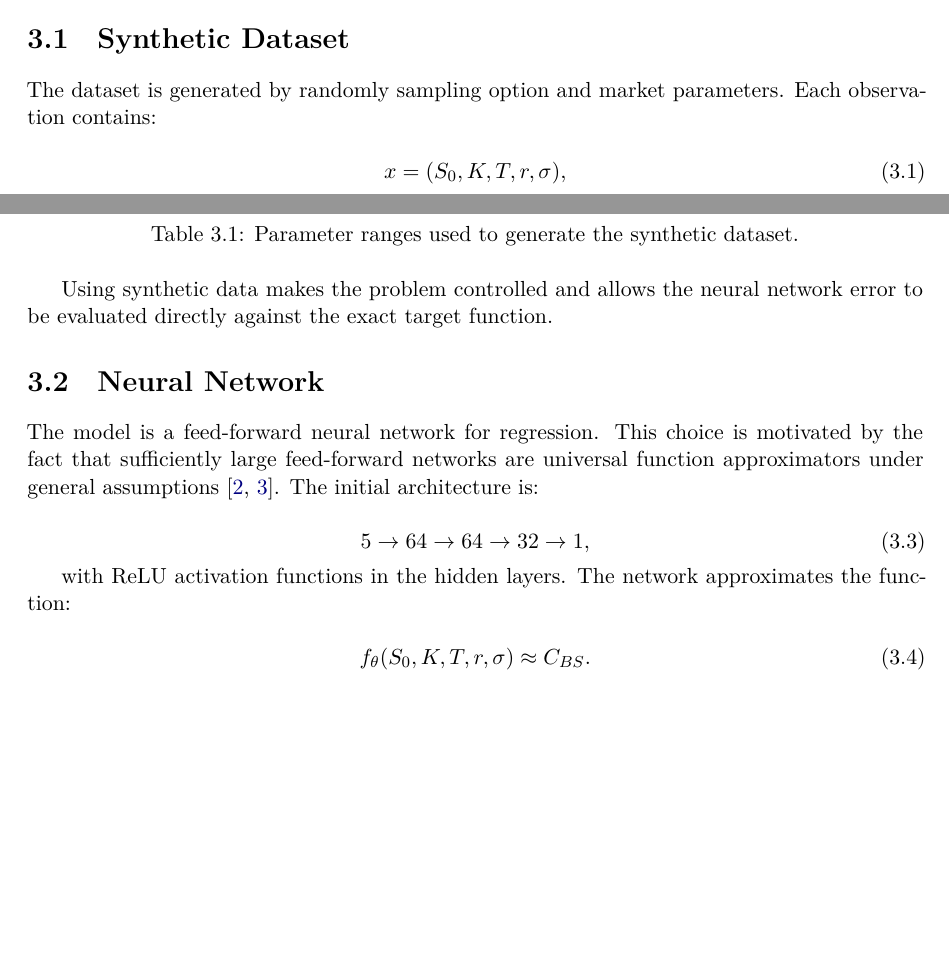
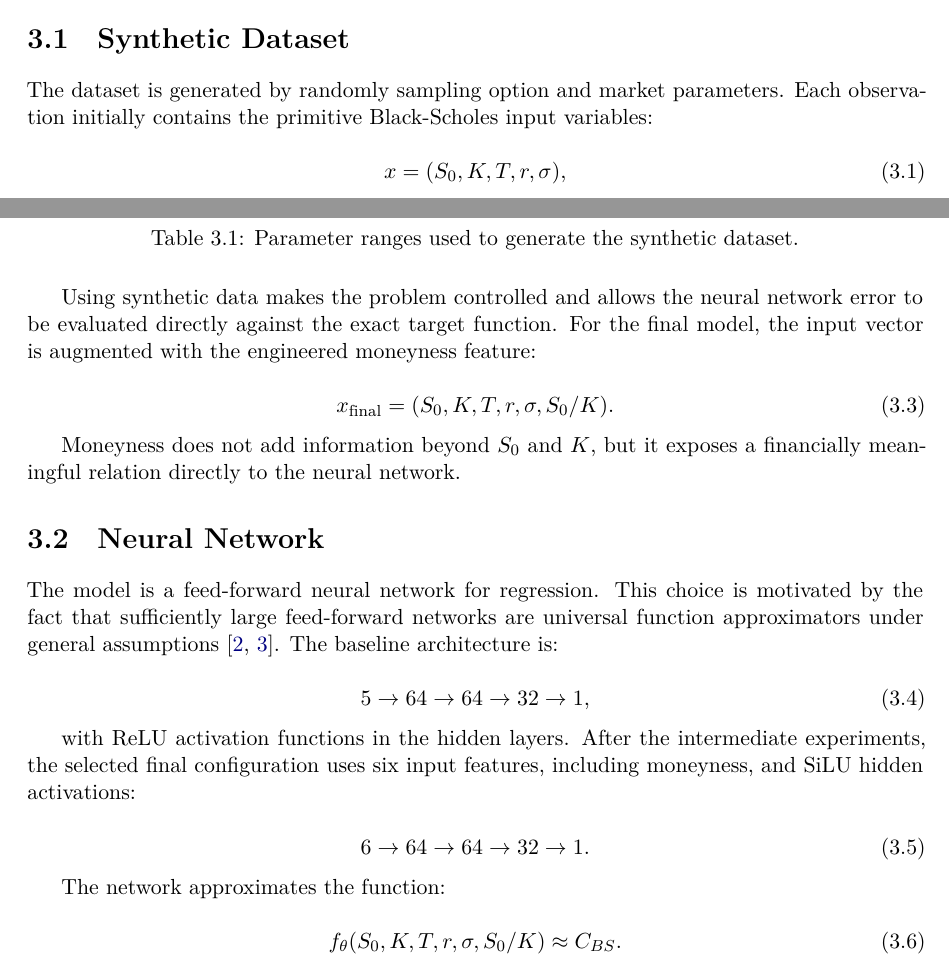
Before and after one commit to matteogiorgi/nn-option-pricing, a LaTeX document (report/main.tex, which reads report/sections/03_methodology.tex): two parts of page 7 of 17, joined at a grey line, cut so that both start at the same text, the shorter picture padded with empty space. Compiled offline with XeLaTeX.

Commit message:
Polish final report slides and project status

```diff
--- a/report/sections/03_methodology.tex
+++ b/report/sections/03_methodology.tex
@@ -3,7 +3,7 @@
 \section{Synthetic Dataset}
 
 The dataset is generated by randomly sampling option and market parameters.
-Each observation contains:
+Each observation initially contains the primitive Black-Scholes input variables:
 
 \begin{equation}
     x = (S_0, K, T, r, \sigma),
@@ -34,22 +34,35 @@ The initial parameter ranges are:
 \end{table}
 
 Using synthetic data makes the problem controlled and allows the neural network error to be evaluated directly against the exact target function.
+For the final model, the input vector is augmented with the engineered moneyness feature:
+
+\begin{equation}
+    x_{\mathrm{final}} = (S_0, K, T, r, \sigma, S_0/K).
+\end{equation}
+
+Moneyness does not add information beyond $S_0$ and $K$, but it exposes a financially meaningful relation directly to the neural network.
 
 \section{Neural Network}
 
 The model is a feed-forward neural network for regression.
 This choice is motivated by the fact that sufficiently large feed-forward networks are universal function approximators under general assumptions \cite{cybenko1989approximation,hornik1989multilayer}.
-The initial architecture is:
+The baseline architecture is:
 
 \begin{equation}
     5 \rightarrow 64 \rightarrow 64 \rightarrow 32 \rightarrow 1,
 \end{equation}
 
 with ReLU activation functions in the hidden layers.
+After the intermediate experiments, the selected final configuration uses six input features, including moneyness, and SiLU hidden activations:
+
+\begin{equation}
+    6 \rightarrow 64 \rightarrow 64 \rightarrow 32 \rightarrow 1.
+\end{equation}
+
 The network approximates the function:
 
 \begin{equation}
-    f_\theta(S_0, K, T, r, \sigma) \approx C_{BS}.
+    f_\theta(S_0, K, T, r, \sigma, S_0/K) \approx C_{BS}.
 \end{equation}
 
 The optimized loss is the mean squared error:
```
Also changed, not shown: presentation/main.tex (+4 -2 lines), report/sections/04_implementation.tex (+2 -1 lines), README.md, presentation/main.pdf, report/main.pdf.
